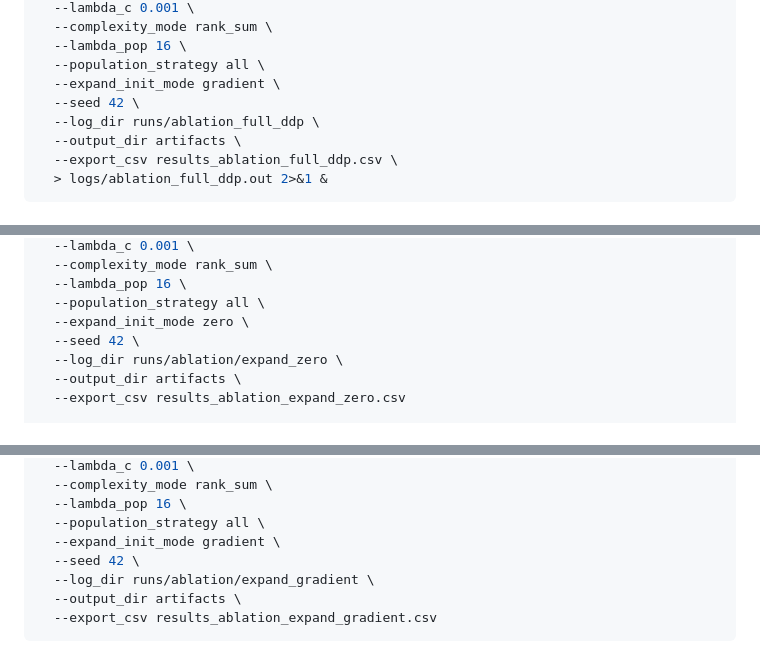
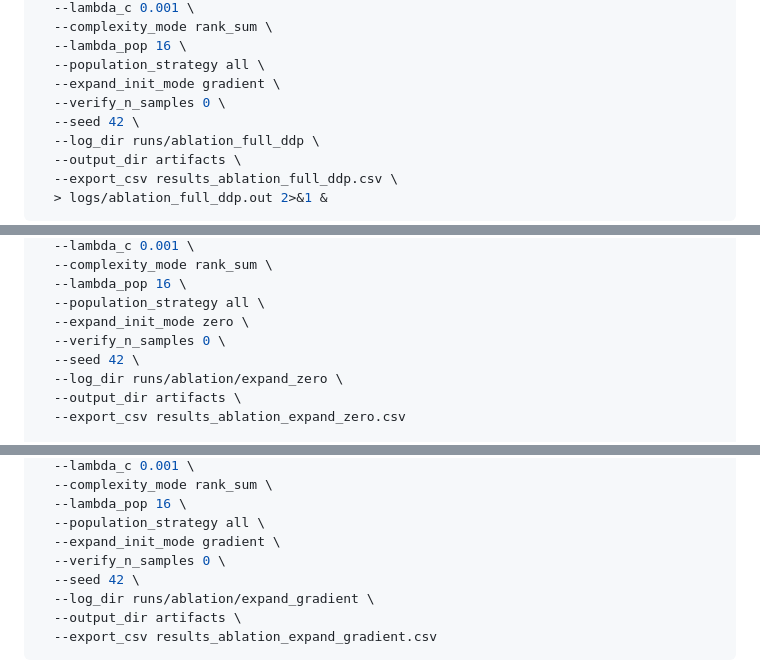
Before and after one commit to yuchen570/EvoRLoRA, a Markdown page: README.md, 3 parts joined by grey strips. GitHub-like rendering.

```diff
--- a/README.md
+++ b/README.md
@@ -427,6 +430,7 @@ nohup torchrun --nproc_per_node=2 --master_port=29500 \
   --lambda_pop 16 \
   --population_strategy all \
   --expand_init_mode gradient \
+  --verify_n_samples 0 \
   --seed 42 \
   --log_dir runs/ablation_full_ddp \
   --output_dir artifacts \
@@ -452,6 +456,7 @@ python run_benchmark.py \
   --lambda_pop 16 \
   --population_strategy all \
   --expand_init_mode zero \
+  --verify_n_samples 0 \
   --seed 42 \
   --log_dir runs/ablation/expand_zero \
   --output_dir artifacts \
@@ -472,6 +477,7 @@ python run_benchmark.py \
   --lambda_pop 16 \
   --population_strategy all \
   --expand_init_mode gradient \
+  --verify_n_samples 0 \
   --seed 42 \
   --log_dir runs/ablation/expand_gradient \
   --output_dir artifacts \
```
Also changed, not shown: other parts of README.md (+5 -0 lines).
